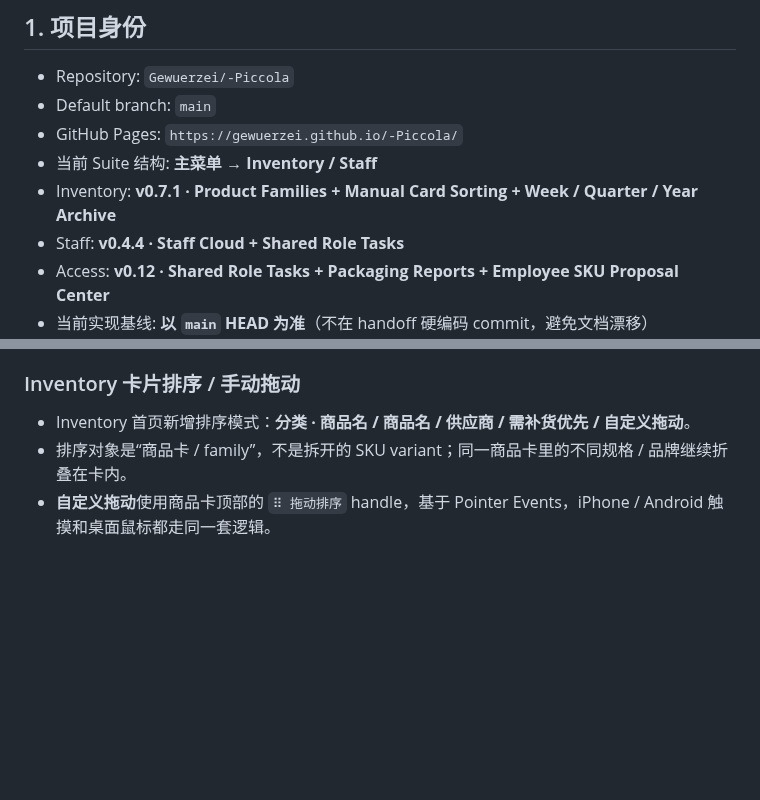
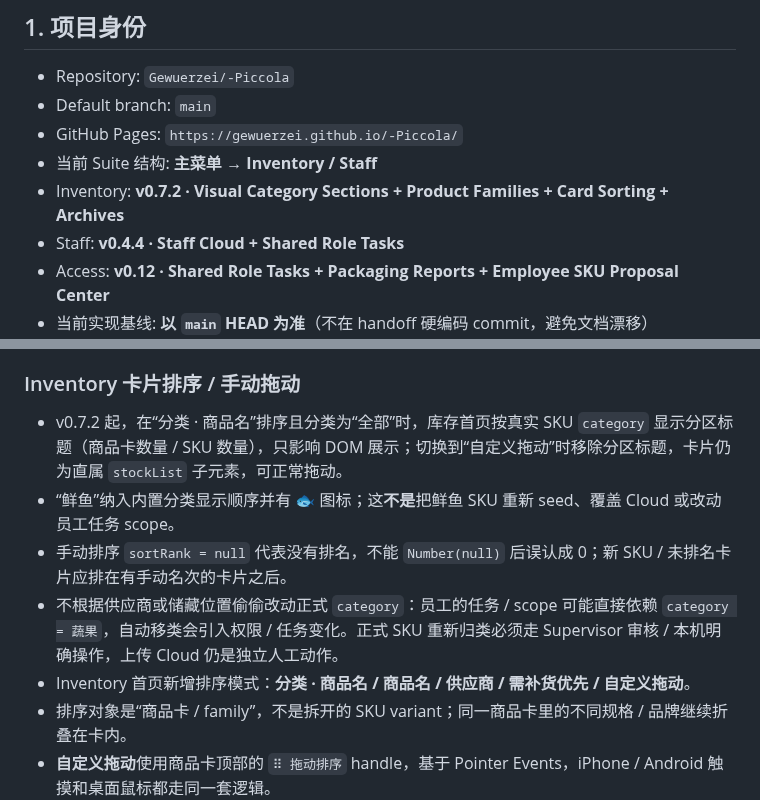
Before and after one commit to Gewuerzei/-Piccola, a Markdown page: PROJECT_HANDOFF.md, 2 parts joined by grey strips. Drawn GitHub-style; blank space fills up the shorter version.

Commit message:
Document display-only SKU category sections and sorting invariants

```diff
--- a/PROJECT_HANDOFF.md
+++ b/PROJECT_HANDOFF.md
@@ -9,7 +9,7 @@
 - Default branch: `main`
 - GitHub Pages: `https://gewuerzei.github.io/-Piccola/`
 - 当前 Suite 结构: **主菜单 → Inventory / Staff**
-- Inventory: **v0.7.1 · Product Families + Manual Card Sorting + Week / Quarter / Year Archive**
+- Inventory: **v0.7.2 · Visual Category Sections + Product Families + Card Sorting + Archives**
 - Staff: **v0.4.4 · Staff Cloud + Shared Role Tasks**
 - Access: **v0.12 · Shared Role Tasks + Packaging Reports + Employee SKU Proposal Center**
 - 当前实现基线: **以 `main` HEAD 为准**（不在 handoff 硬编码 commit，避免文档漂移）
@@ -585,6 +585,10 @@ SKU 可使用手动阈值或历史周耗。
 - 不改变 `cassola_inventory_v01`
 
 ### Inventory 卡片排序 / 手动拖动
+- v0.7.2 起，在“分类 · 商品名”排序且分类为“全部”时，库存首页按真实 SKU `category` 显示分区标题（商品卡数量 / SKU 数量），只影响 DOM 展示；切换到“自定义拖动”时移除分区标题，卡片仍为直属 `stockList` 子元素，可正常拖动。
+- “鲜鱼”纳入内置分类显示顺序并有 🐟 图标；这**不是**把鲜鱼 SKU 重新 seed、覆盖 Cloud 或改动员工任务 scope。
+- 手动排序 `sortRank = null` 代表没有排名，不能 `Number(null)` 后误认成 0；新 SKU / 未排名卡片应排在有手动名次的卡片之后。
+- 不根据供应商或储藏位置偷偷改动正式 `category`：员工的任务 / scope 可能直接依赖 `category = 蔬果`，自动移类会引入权限 / 任务变化。正式 SKU 重新归类必须走 Supervisor 审核 / 本机明确操作，上传 Cloud 仍是独立人工动作。
 - Inventory 首页新增排序模式：**分类 · 商品名 / 商品名 / 供应商 / 需补货优先 / 自定义拖动**。
 - 排序对象是“商品卡 / family”，不是拆开的 SKU variant；同一商品卡里的不同规格 / 品牌继续折叠在卡内。
 - **自定义拖动**使用商品卡顶部的 `⠿ 拖动排序` handle，基于 Pointer Events，iPhone / Android 触摸和桌面鼠标都走同一套逻辑。
```
